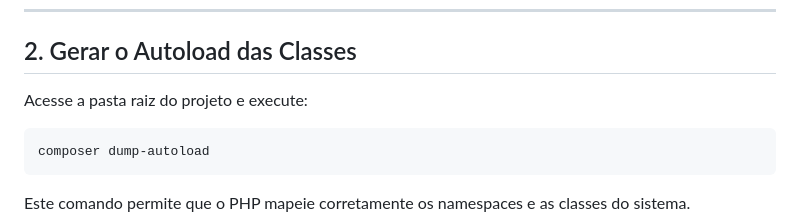
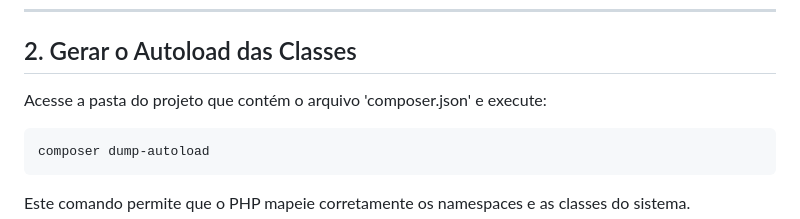
Before and after one commit to crguerber/plalum-fabrica-de-placas, a Markdown page: README.md, the part around the change. GitHub-like rendering.

````diff
--- a/README.md
+++ b/README.md
@@ -93,7 +93,7 @@ Lembre-se que você pode instalar no Windows o GitHub Desktop para gerenciar seu
 
 ## 2. Gerar o Autoload das Classes
 
-Acesse a pasta raiz do projeto e execute:
+Acesse a pasta do projeto que contém o arquivo 'composer.json' e execute:
 
 ```bash
 composer dump-autoload
````
